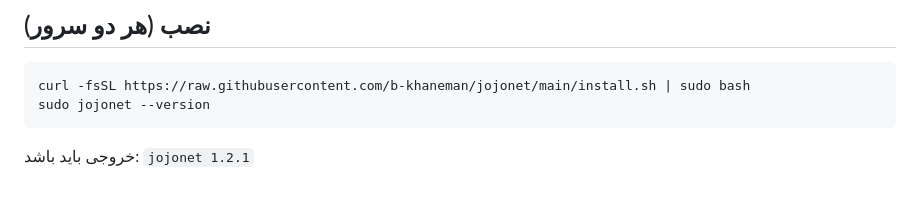
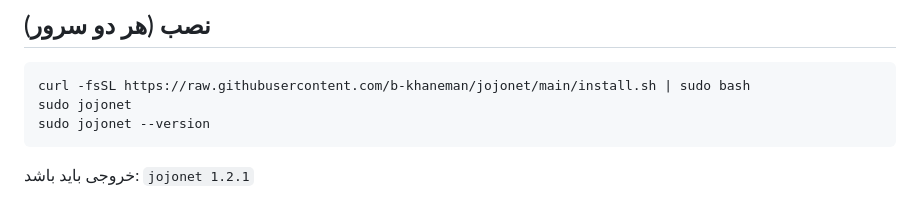
Before and after one commit to b-khaneman/jojonet, a Markdown page: README.md, the part around the change. Drawn GitHub-style.

````diff
--- a/README.md
+++ b/README.md
@@ -43,6 +43,7 @@ curl -fsSL https://cdn.jsdelivr.net/gh/b-khaneman/jojonet@main/install.sh | sudo
 
 ```bash
 curl -fsSL https://raw.githubusercontent.com/b-khaneman/jojonet/main/install.sh | sudo bash
+sudo jojonet
 sudo jojonet --version
 ```
 
````
